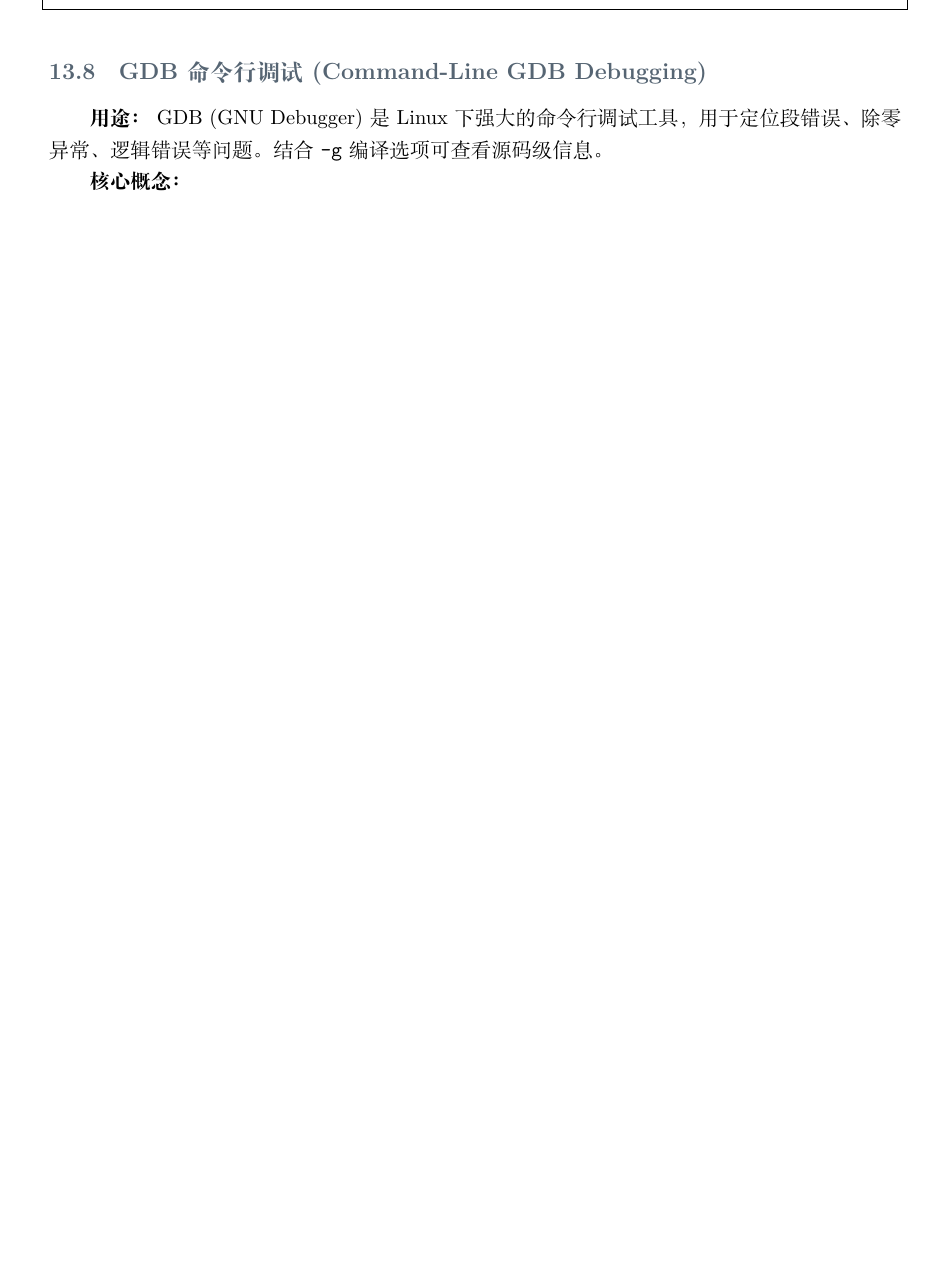
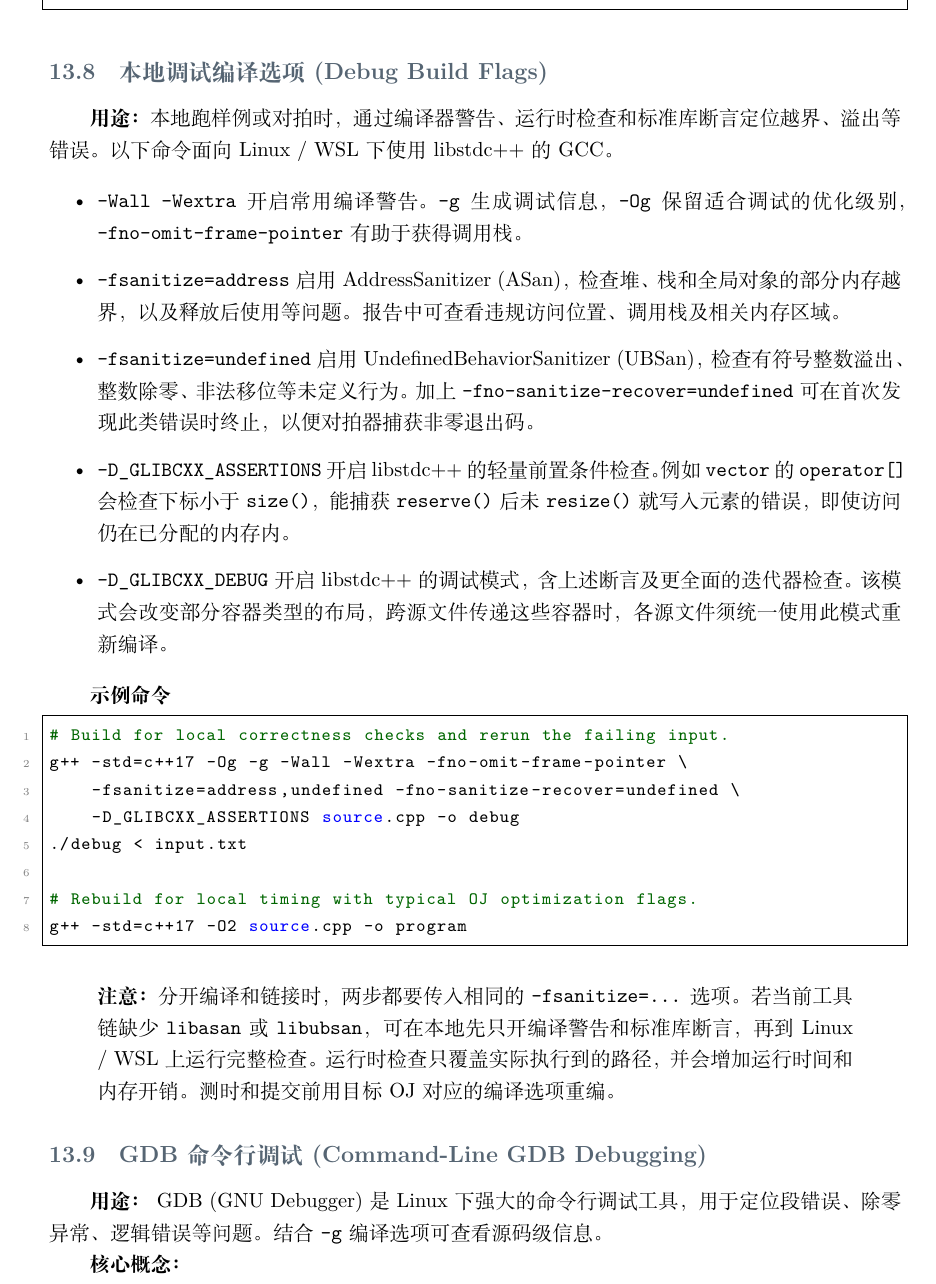
Before and after one commit to whispering-yang/algo-template, a LaTeX document (main.tex, which reads sections/13-utilities.tex): part of page 213 of 216 before the commit and part of page 213 of 217 after it, cut at the place of the change, the shorter picture padded with empty space. Compiled offline with XeLaTeX.

Commit message:
docs(utilities): document local debug build flags

```diff
--- a/sections/13-utilities.tex
+++ b/sections/13-utilities.tex
@@ -57,6 +57,25 @@
 \subsection{Linux 系统取消栈空间限制}
 
 \lstinputlisting[language=bash]{codes/13-utilities-11.sh}
+
+\subsection{本地调试编译选项 (Debug Build Flags)}
+
+\textbf{用途：} 本地跑样例或对拍时，通过编译器警告、运行时检查和标准库断言定位越界、溢出等错误。以下命令面向 Linux / WSL 下使用 libstdc++ 的 GCC。
+
+\begin{itemize}
+  \item \code{-Wall -Wextra} 开启常用编译警告。\code{-g} 生成调试信息，\code{-Og} 保留适合调试的优化级别，\code{-fno-omit-frame-pointer} 有助于获得调用栈。
+  \item \code{-fsanitize=address} 启用 AddressSanitizer (ASan)，检查堆、栈和全局对象的部分内存越界，以及释放后使用等问题。报告中可查看违规访问位置、调用栈及相关内存区域。
+  \item \code{-fsanitize=undefined} 启用 UndefinedBehaviorSanitizer (UBSan)，检查有符号整数溢出、整数除零、非法移位等未定义行为。加上 \code{-fno-sanitize-recover=undefined} 可在首次发现此类错误时终止，以便对拍器捕获非零退出码。
+  \item \code{-D\_GLIBCXX\_ASSERTIONS} 开启 libstdc++ 的轻量前置条件检查。例如 \code{vector} 的 \code{operator[]} 会检查下标小于 \code{size()}，能捕获 \code{reserve()} 后未 \code{resize()} 就写入元素的错误，即使访问仍在已分配的内存内。
+  \item \code{-D\_GLIBCXX\_DEBUG} 开启 libstdc++ 的调试模式，含上述断言及更全面的迭代器检查。该模式会改变部分容器类型的布局，跨源文件传递这些容器时，各源文件须统一使用此模式重新编译。
+\end{itemize}
+
+\textbf{示例命令}
+\lstinputlisting[language=bash]{codes/13-utilities-14.sh}
+
+\begin{quote}
+  \textbf{注意：} 分开编译和链接时，两步都要传入相同的 \code{-fsanitize=...} 选项。若当前工具链缺少 \code{libasan} 或 \code{libubsan}，可在本地先只开编译警告和标准库断言，再到 Linux / WSL 上运行完整检查。运行时检查只覆盖实际执行到的路径，并会增加运行时间和内存开销。测时和提交前用目标 OJ 对应的编译选项重编。
+\end{quote}
 
 \subsection{GDB 命令行调试 (Command-Line GDB Debugging)}
 
```
Also changed, not shown: codes/13-utilities-14.sh (added), sections/13-utilities.tex (2 more changed lines).
